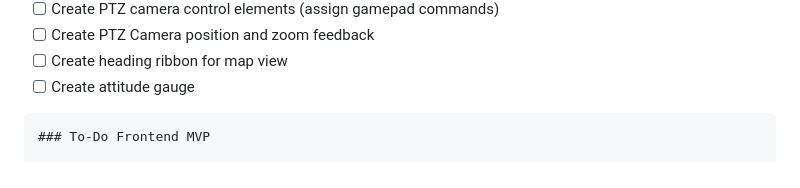
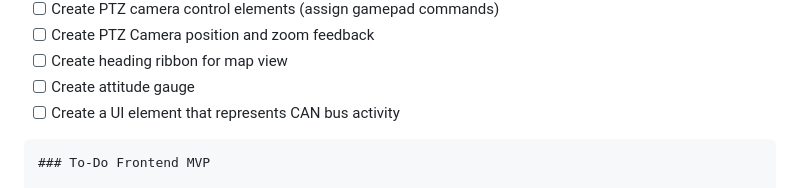
Before and after one commit to isensystech/KiloWebInterface, a Markdown page: README.md, the part around the change. GitHub-like rendering.

Commit message:
Update to-do list with CAN bus activity UI element
Added a UI element for CAN bus activity to the to-do list.

````diff
--- a/README.md
+++ b/README.md
@@ -157,6 +157,7 @@ KiloWebInterface/
 - [ ] Create PTZ Camera position and zoom feedback
 - [ ] Create heading ribbon for map view
 - [ ] Create attitude gauge
+- [ ] Create a UI element that represents CAN bus activity
 
 ```
 ### To-Do Frontend MVP
````
